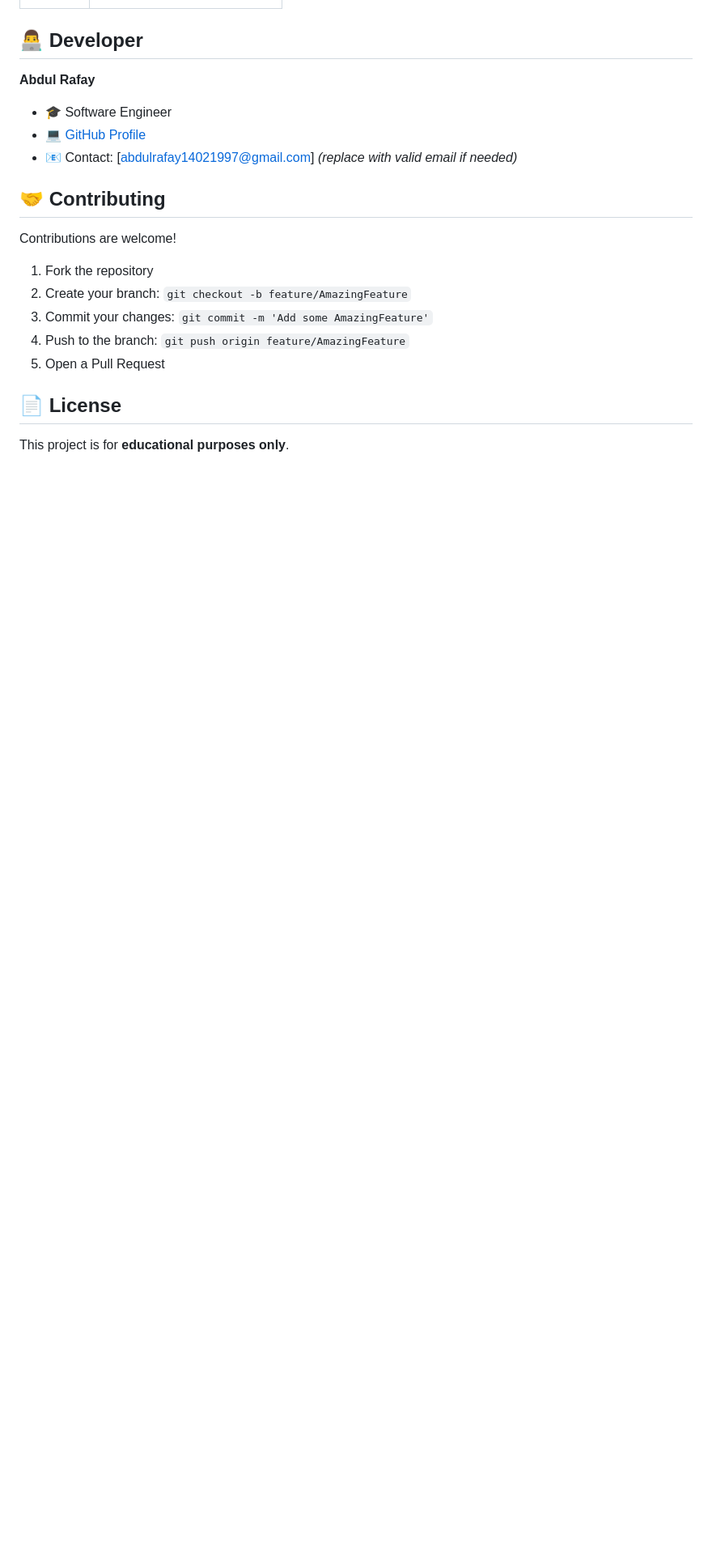
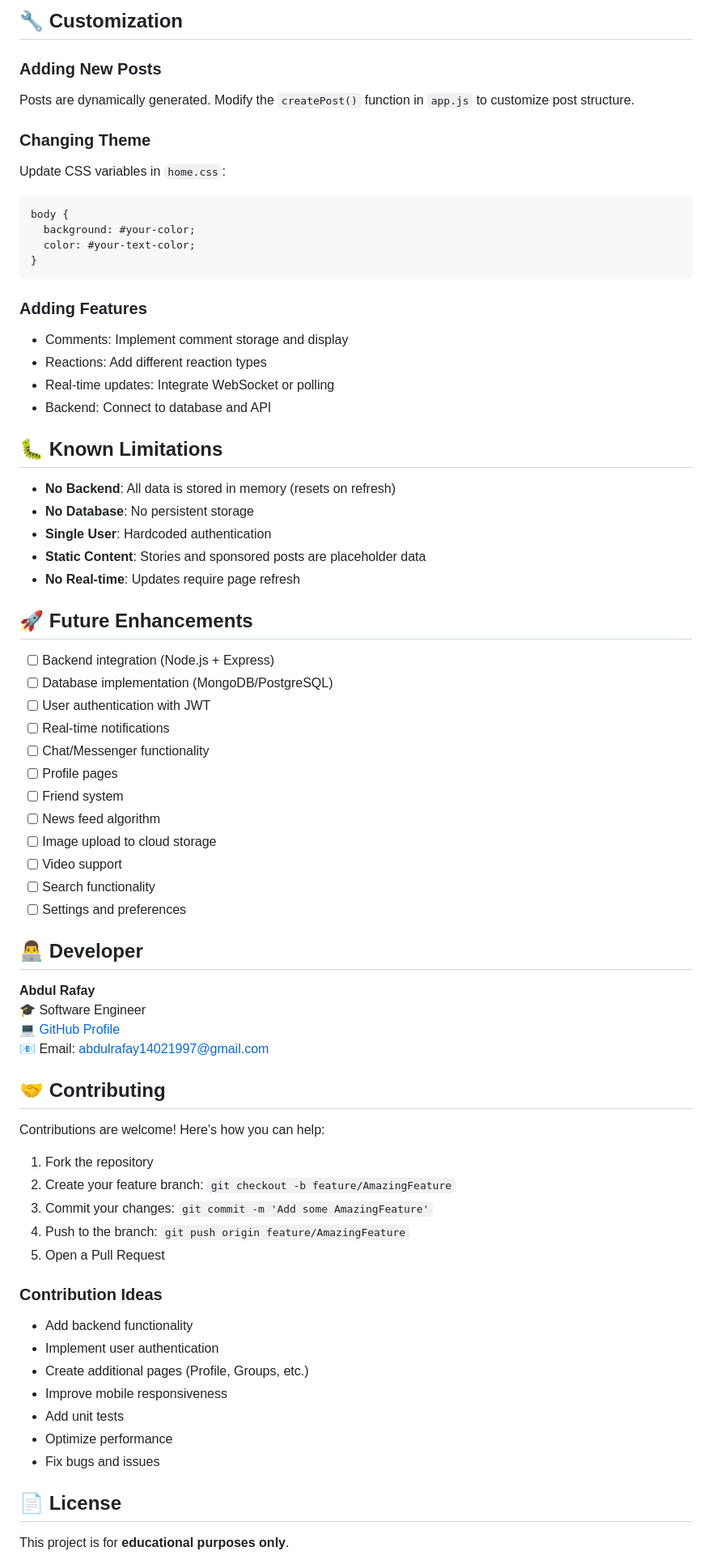
Before and after one commit to abdulrafay1402/FaceBookClone, a Markdown page: README.md, the part around the change printed below. Shown: that part at 81% size. GitHub-like rendering; blank space fills up the shorter version.

````diff
--- a/README.md
+++ b/README.md
@@ -95,20 +217,71 @@ The page layout adjusts smoothly across various screen sizes:
+## 🔧 Customization
+
+### Adding New Posts
+Posts are dynamically generated. Modify the `createPost()` function in `app.js` to customize post structure.
+
+### Changing Theme
+Update CSS variables in `home.css`:
+```css
+body {
+  background: #your-color;
+  color: #your-text-color;
+}
+```
+
+### Adding Features
+- Comments: Implement comment storage and display
+- Reactions: Add different reaction types
+- Real-time updates: Integrate WebSocket or polling
+- Backend: Connect to database and API
+
+## 🐛 Known Limitations
+
+- **No Backend**: All data is stored in memory (resets on refresh)
+- **No Database**: No persistent storage
+- **Single User**: Hardcoded authentication
+- **Static Content**: Stories and sponsored posts are placeholder data
+- **No Real-time**: Updates require page refresh
+
+## 🚀 Future Enhancements
+
+- [ ] Backend integration (Node.js + Express)
+- [ ] Database implementation (MongoDB/PostgreSQL)
+- [ ] User authentication with JWT
+- [ ] Real-time notifications
+- [ ] Chat/Messenger functionality
+- [ ] Profile pages
+- [ ] Friend system
+- [ ] News feed algorithm
+- [ ] Image upload to cloud storage
+- [ ] Video support
+- [ ] Search functionality
+- [ ] Settings and preferences
 
 ## 👨‍💻 Developer
 
 **Abdul Rafay**
-- 🎓 Software Engineer
-- 💻 [GitHub Profile](https://github.com/abdulrafay1402)
-- 📧 Contact: [abdulrafay14021997@gmail.com] *(replace with valid email if needed)*
+🎓 Software Engineer
+💻 [GitHub Profile](https://github.com/abdulrafay1402)
+📧 Email: abdulrafay14021997@gmail.com
 
 ## 🤝 Contributing
 
-Contributions are welcome!
+Contributions are welcome! Here's how you can help:
 
 1. Fork the repository
-2. Create your branch: `git checkout -b feature/AmazingFeature`
+2. Create your feature branch: `git checkout -b feature/AmazingFeature`
 3. Commit your changes: `git commit -m 'Add some AmazingFeature'`
 4. Push to the branch: `git push origin feature/AmazingFeature`
 5. Open a Pull Request
+
+### Contribution Ideas
+- Add backend functionality
+- Implement user authentication
+- Create additional pages (Profile, Groups, etc.)
+- Improve mobile responsiveness
+- Add unit tests
+- Optimize performance
+- Fix bugs and issues
 
 ## 📄 License
 
````
Also changed, not shown: other parts of README.md (+226 -61 lines).
